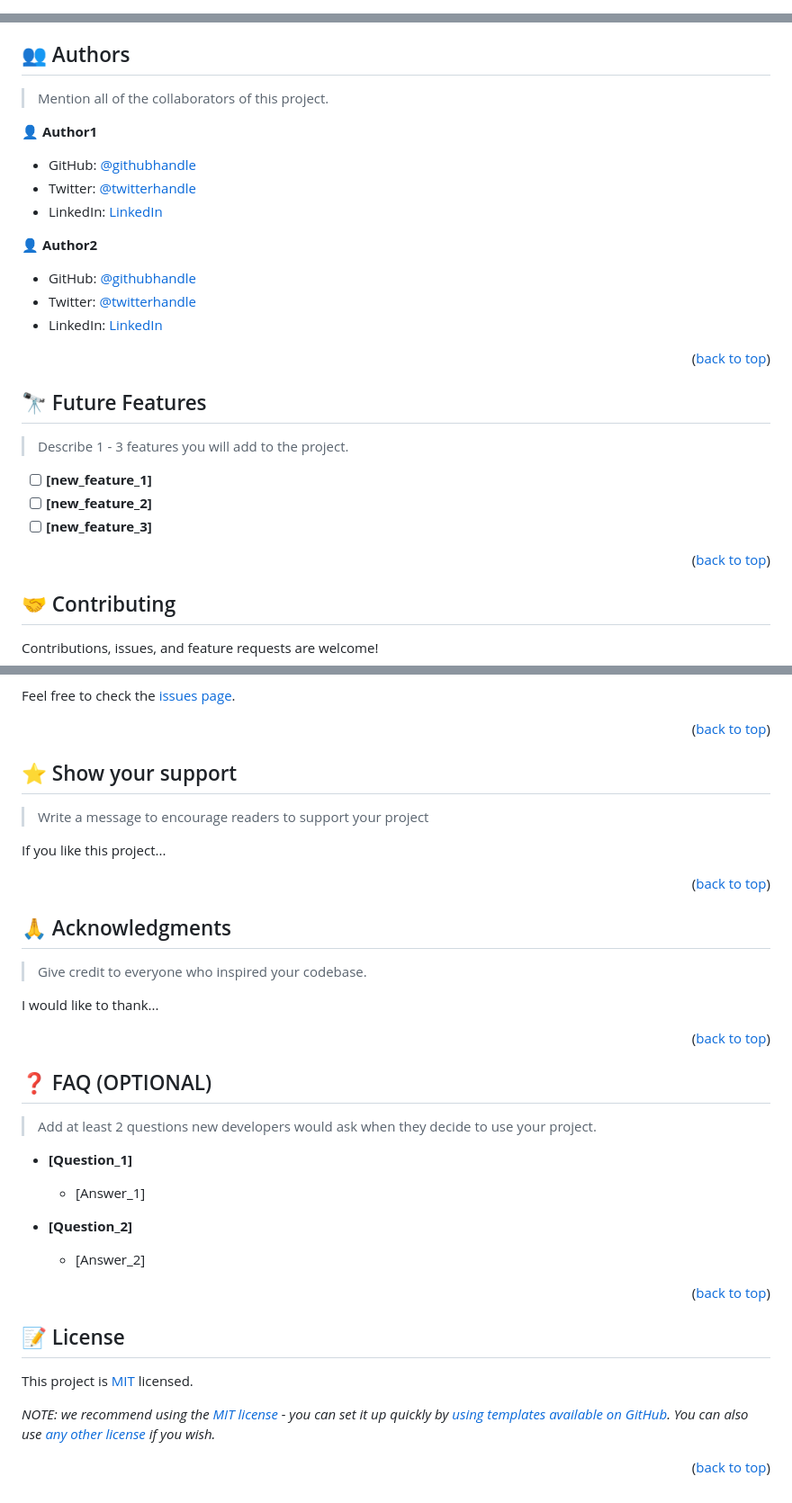
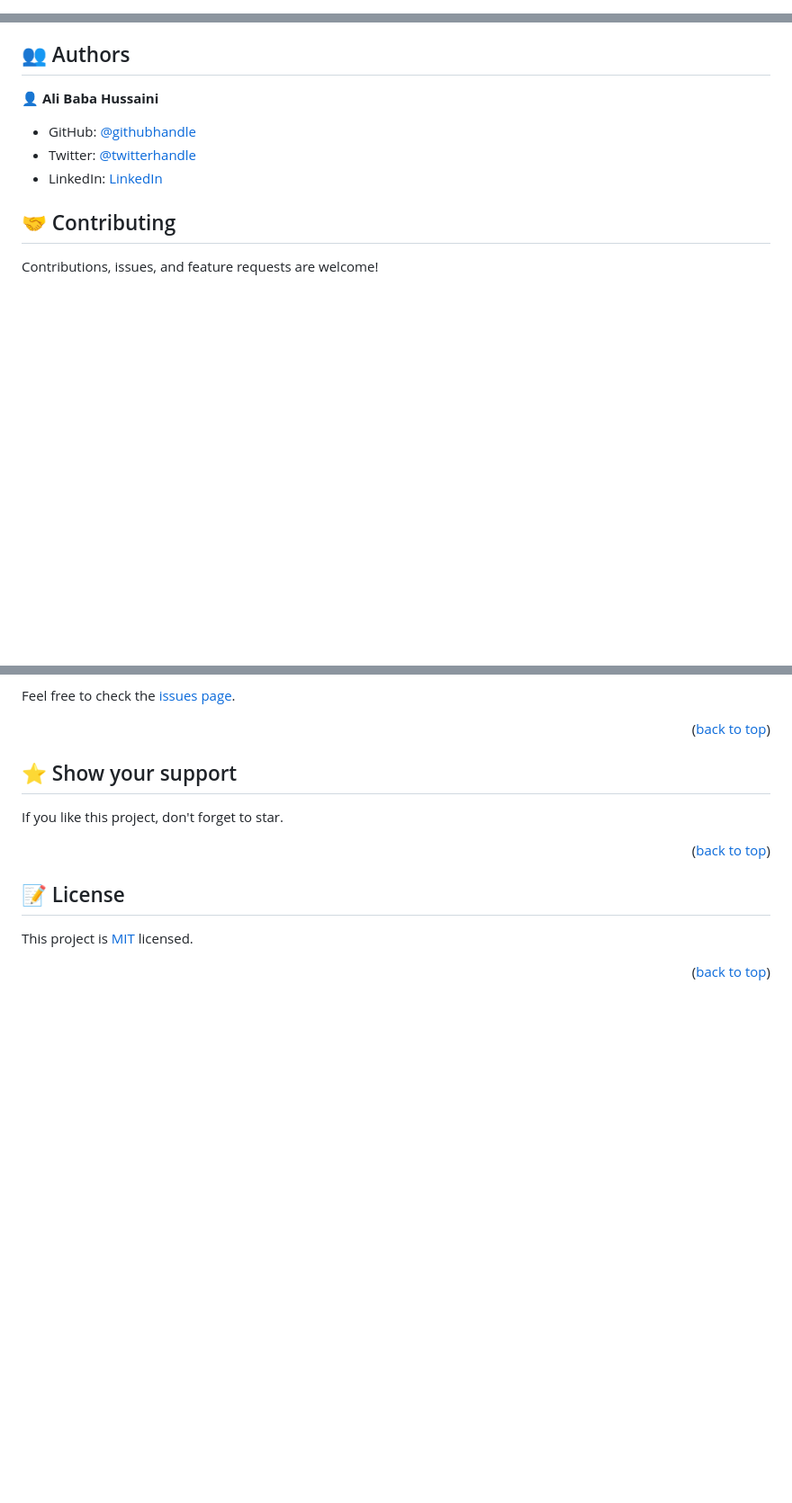
Before and after one commit to Alibaba2023/Hello-Microverse, a Markdown page: README.md, 3 parts joined by grey strips. Shown: that part at 90% size. Rendered like a GitHub page; blank space fills up the shorter version.

```diff
--- a/README.md
+++ b/README.md
@@ -1,28 +1,3 @@
 <a name="readme-top"></a>
 
-<!--
-HOW TO USE:
-This is an example of how you may give instructions on setting up your project locally.
-
-Modify this file to match your project and remove sections that don't apply.
-
-REQUIRED SECTIONS:
-- Table of Contents
-- About the Project
-  - Built With
-  - Live Demo
-- Getting Started
-- Authors
-- Future Features
-- Contributing
-- Show your support
-- Acknowledgements
-- License
-
-OPTIONAL SECTIONS:
-- FAQ
-
-After you're finished please remove all the comments and instructions!
--->
-
 <div align="center">
@@ -203,35 +145,11 @@ Example:
 
 ## 👥 Authors <a name="authors"></a>
 
-> Mention all of the collaborators of this project.
+👤 **Ali Baba Hussaini**
 
-👤 **Author1**
-
-- GitHub: [@githubhandle](https://github.com/githubhandle)
-- Twitter: [@twitterhandle](https://twitter.com/twitterhandle)
-- LinkedIn: [LinkedIn](https://linkedin.com/in/linkedinhandle)
-
-👤 **Author2**
-
-- GitHub: [@githubhandle](https://github.com/githubhandle)
-- Twitter: [@twitterhandle](https://twitter.com/twitterhandle)
-- LinkedIn: [LinkedIn](https://linkedin.com/in/linkedinhandle)
-
-<p align="right">(<a href="#readme-top">back to top</a>)</p>
-
-<!-- FUTURE FEATURES -->
-
-## 🔭 Future Features <a name="future-features"></a>
-
-> Describe 1 - 3 features you will add to the project.
-
-- [ ] **[new_feature_1]**
-- [ ] **[new_feature_2]**
-- [ ] **[new_feature_3]**
-
-<p align="right">(<a href="#readme-top">back to top</a>)</p>
-
-<!-- CONTRIBUTING -->
+- GitHub: [@githubhandle](https://github.com/Alibaba2023)
+- Twitter: [@twitterhandle](https://twitter.com/Alibaba)
+- LinkedIn: [LinkedIn](https://www.linkedin.com/in/ali-baba-hussaini-630607267/)
 
 ## 🤝 Contributing <a name="contributing"></a>
 
@@ -246,43 +162,12 @@ Feel free to check the [issues page](../../issues/).
 ## ⭐️ Show your support <a name="support"></a>
 
-> Write a message to encourage readers to support your project
-
-If you like this project...
+If you like this project, don't forget to star.
 
 <p align="right">(<a href="#readme-top">back to top</a>)</p>
 
-<!-- ACKNOWLEDGEMENTS -->
-
-## 🙏 Acknowledgments <a name="acknowledgements"></a>
-
-> Give credit to everyone who inspired your codebase.
-
-I would like to thank...
-
-<p align="right">(<a href="#readme-top">back to top</a>)</p>
-
-<!-- FAQ (optional) -->
-
-## ❓ FAQ (OPTIONAL) <a name="faq"></a>
-
-> Add at least 2 questions new developers would ask when they decide to use your project.
-
-- **[Question_1]**
-
-  - [Answer_1]
-
-- **[Question_2]**
-
-  - [Answer_2]
-
-<p align="right">(<a href="#readme-top">back to top</a>)</p>
-
-<!-- LICENSE -->
 
 ## 📝 License <a name="license"></a>
 
-This project is [MIT](./LICENSE) licensed.
-
-_NOTE: we recommend using the [MIT license](https://choosealicense.com/licenses/mit/) - you can set it up quickly by [using templates available on GitHub](https://docs.github.com/en/communities/setting-up-your-project-for-healthy-contributions/adding-a-license-to-a-repository). You can also use [any other license](https://choosealicense.com/licenses/) if you wish._
+This project is [MIT](./MIT.md) licensed.
 
 <p align="right">(<a href="#readme-top">back to top</a>)</p>
```
Also changed, not shown: other parts of README.md (+45 -80 lines).
